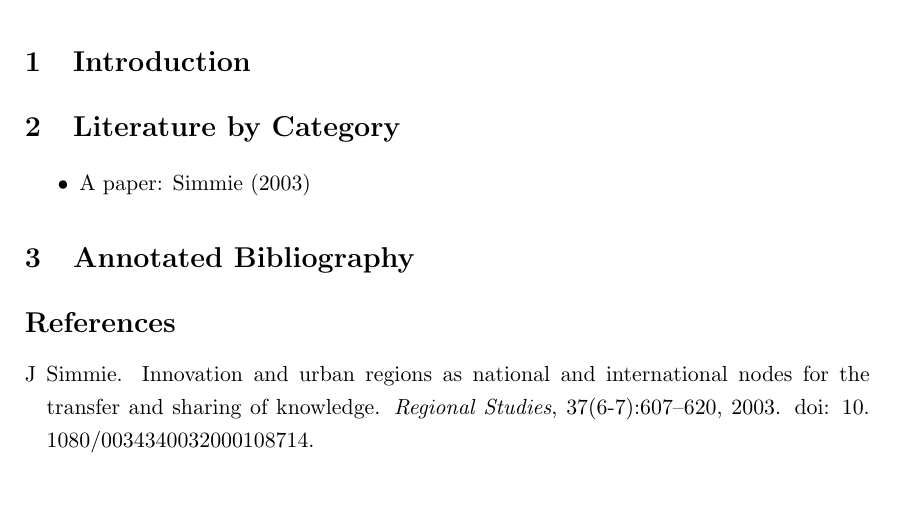
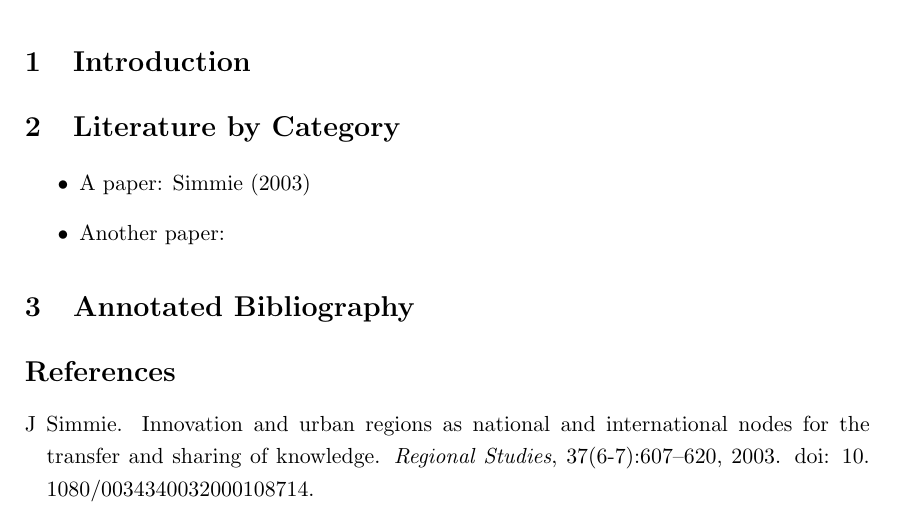
Before and after one commit to chenjing412/aggregation, a LaTeX document (regional_innovation_annotate_bibliography.tex): part of the page, cut so that both start at the same text. Compiled offline with pdfLaTeX.

Commit message:
another paper

```diff
--- a/regional_innovation_annotate_bibliography.tex
+++ b/regional_innovation_annotate_bibliography.tex
@@ -46,6 +46,7 @@
 
 \begin{itemize}
 \item A paper: \cite{Simmie2003}
+\item Another paper:
 \end{itemize}
 
 \section{Annotated Bibliography \label{annotated_bib}}
```
